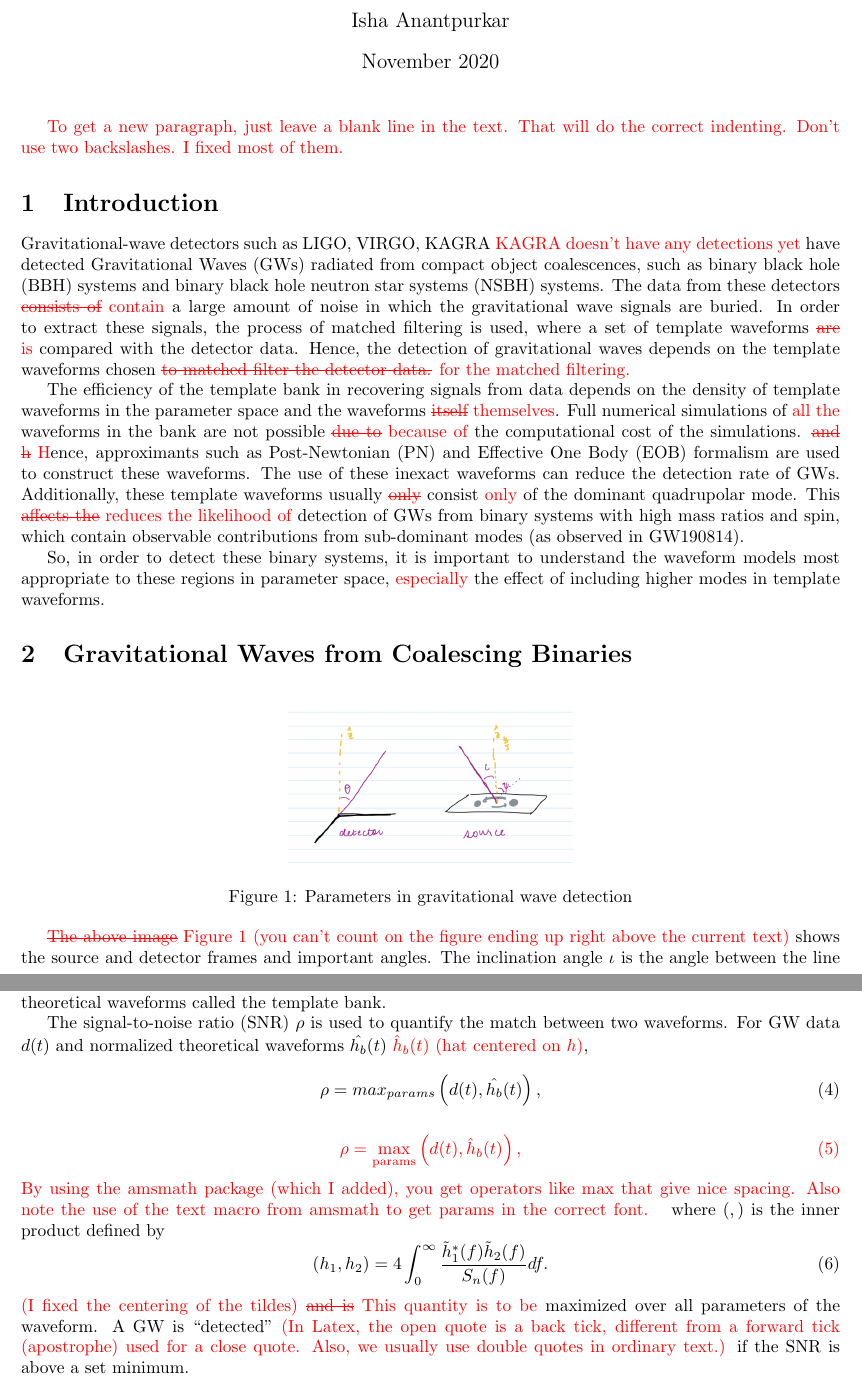
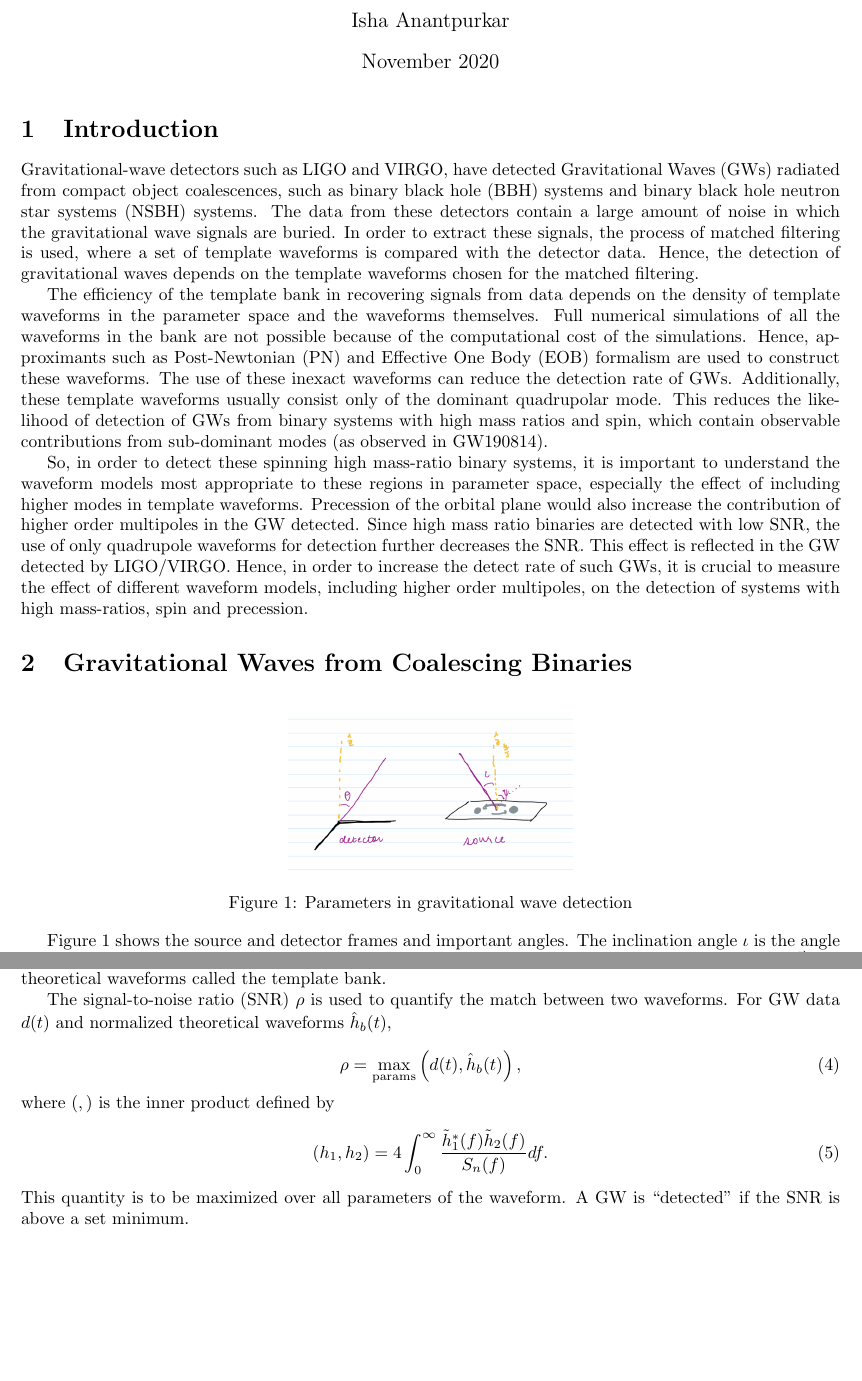
Before and after one commit to isha1810/Senior-Thesis, a LaTeX thesis (ThesisReport/main.tex): two parts of pages 1 and 2 of 5 before the commit and two parts of pages 1 and 2 of 4 after it, joined at a grey line, cut so that both start at the same text, the shorter picture padded with empty space. Compiled offline with pdfLaTeX.

Commit message:
some changes

```diff
--- a/ThesisReport/main.tex
+++ b/ThesisReport/main.tex
@@ -21,47 +21,31 @@
 
 \maketitle
 
-\red{To get a new paragraph, just leave a blank line in the text. That
-will do the correct indenting. Don't use two backslashes. I fixed most of
-them.}
-
 \section{Introduction}
-Gravitational-wave detectors such as LIGO, VIRGO, KAGRA \red{KAGRA doesn't
-have any detections yet} have
+Gravitational-wave detectors such as LIGO and VIRGO, have
 detected Gravitational Waves (GWs) radiated from compact object
 coalescences, such as binary black hole (BBH) systems and binary
 black hole neutron star systems (NSBH) systems. The data from
-these detectors \red{\sout{consists of} contain}
-a large amount of noise in which the
+these detectors contain a large amount of noise in which the
 gravitational wave signals are buried. In order to extract these
 signals, the process of matched filtering is used, where a set of
-template waveforms \red{\sout{are} is}
-compared with the detector data. Hence, the
+template waveforms is compared with the detector data. Hence, the
 detection of gravitational waves depends on the template waveforms
-chosen \red{\sout{to matched filter the detector data.} for the
-matched filtering.}
+chosen for the matched filtering.
 
 The efficiency of the template bank in recovering signals from data
 depends on the density of template waveforms in the parameter space
-and the waveforms \red{\sout{itself} themselves}.
-Full numerical simulations of \red{all the} waveforms
-in the bank are not possible \red{\sout{due to} because of}
-the computational cost of
-the simulations. \red{\sout{and h} H}ence, approximants such as Post-Newtonian
+and the waveforms themselves.
+Full numerical simulations of all the waveforms
+in the bank are not possible because of the computational cost of
+the simulations. Hence, approximants such as Post-Newtonian
 (PN) and Effective One Body (EOB) formalism are used to construct
 these waveforms. The use of these inexact waveforms can reduce
 the detection rate of GWs. Additionally, these template waveforms
-usually \red{\sout{only}} consist \red{only}
-of the dominant quadrupolar mode. This \red{\sout{affects the} reduces
-the likelihood of}
-detection of GWs from binary systems with high mass ratios and
-spin, which contain observable contributions from sub-dominant modes
-(as observed in GW190814).
+usually consist only of the dominant quadrupolar mode.
+This reduces the likelihood of detection of GWs from binary systems with high mass ratios and spin, which contain observable contributions from sub-dominant modes (as observed in GW190814).
 
-So, in order to detect these binary systems, it is important to
-understand the waveform models most appropriate to these regions in
-parameter space, \red{especially}
-the effect of including higher modes in template waveforms.
+So, in order to detect these spinning high mass-ratio binary systems, it is important to understand the waveform models most appropriate to these regions in parameter space, especially the effect of including higher modes in template waveforms. Precession of the orbital plane would also increase the contribution of higher order multipoles in the GW detected. Since high mass ratio binaries are detected with low SNR, the use of only quadrupole waveforms for detection further decreases the SNR. This effect is reflected in the GW detected by LIGO/VIRGO. Hence, in order to increase the detect rate of such GWs, it is crucial to measure the effect of different waveform models, including higher order multipoles, on the detection of systems with high mass-ratios, spin and precession.
 
 
 \section{Gravitational Waves from Coalescing Binaries}
@@ -69,11 +53,10 @@ the effect of including higher modes in template waveforms.
     \centering
     \includegraphics[scale=0.2]{params.jpeg}
     \caption{Parameters in gravitational wave detection}
-    \label{fig:my_label}
+    \label{fig:GWFrameParams}
 \end{figure}
 
-\red{\sout{The above image} Figure \ref{fig:my_label} (you can't count on
-the figure ending up right above the current text)} shows the
+Figure \ref{fig:GWFrameParams} shows the
 source and detector frames and important angles.  The inclination
 angle $\iota$ is the angle between the line connecting the detector
 and source and the total angular momentum of the binary $\vec{J}$
@@ -119,27 +101,15 @@ Gaussian. Much of the analysis goes through without this assumption. Can
 you make it clear where you really need the Gaussian assumption?}
 background noise and $h(t)$ is the gravitational waveform signal. In order to identify these signals from the data, the data is match filtered with a set of theoretical waveforms called the template bank.
 
-The signal-to-noise ratio (SNR) $\rho$ is used to quantify the match between two waveforms. For GW data $d(t)$ and normalized theoretical waveforms $\hat{h_b}(t)$ \red{$\hat h_b(t)$ (hat centered on $h$)},
-\begin{equation}
-    \rho = max_{params} \left( d(t), \hat{h_b}(t)\right), %\label{SNR}
-\end{equation}
-\red{
+The signal-to-noise ratio (SNR) $\rho$ is used to quantify the match between two waveforms. For GW data $d(t)$ and normalized theoretical waveforms $\hat h_b(t)$,
+
 \begin{equation}
     \rho = \max_\text{params} \left( d(t), \hat h_b (t)\right), \label{SNR}
 \end{equation}
-By using the amsmath package (which I added), you get operators like
-max that give nice spacing. Also note the use of the text macro from
-amsmath to get params in the correct font.
-}
 where $(,)$ is the inner product defined by
 \begin{equation}
     (h_1, h_2) = 4 \int_{0}^{\infty} \frac{\tilde h_1^* (f)
     \tilde h_2 (f)}{S_n(f)}df.
 \end{equation}
-\red{(I fixed the centering of the tildes)}
-\red{\sout{and is} This quantity is to be}
-maximized over all parameters of the waveform. A GW is ``detected''
-\red{(In Latex, the open quote is a back tick, different from a forward
-tick (apostrophe) used for a close quote. Also, we usually use double
-quotes in ordinary text.)} if the SNR is above a set minimum.
+This quantity is to be maximized over all parameters of the waveform. A GW is ``detected'' if the SNR is above a set minimum.
 
```
Also changed, not shown: ThesisReport/main.tex (60 more changed lines).
